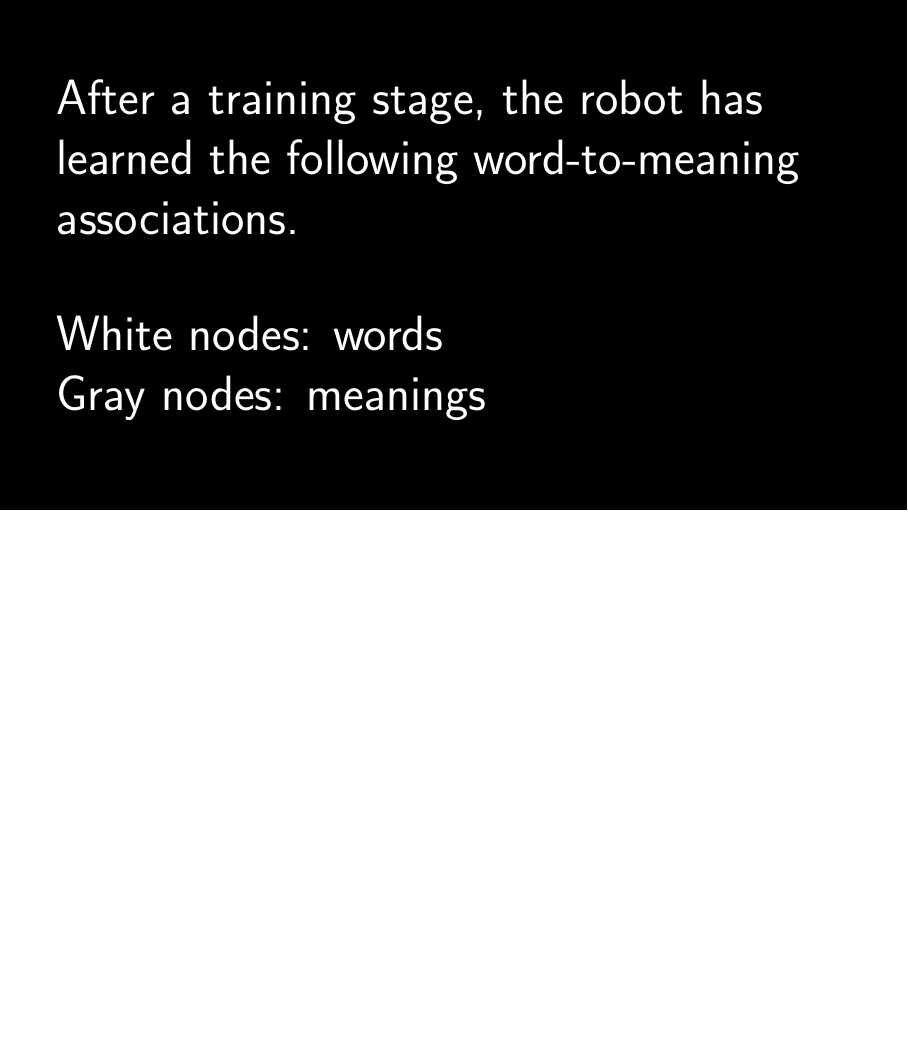
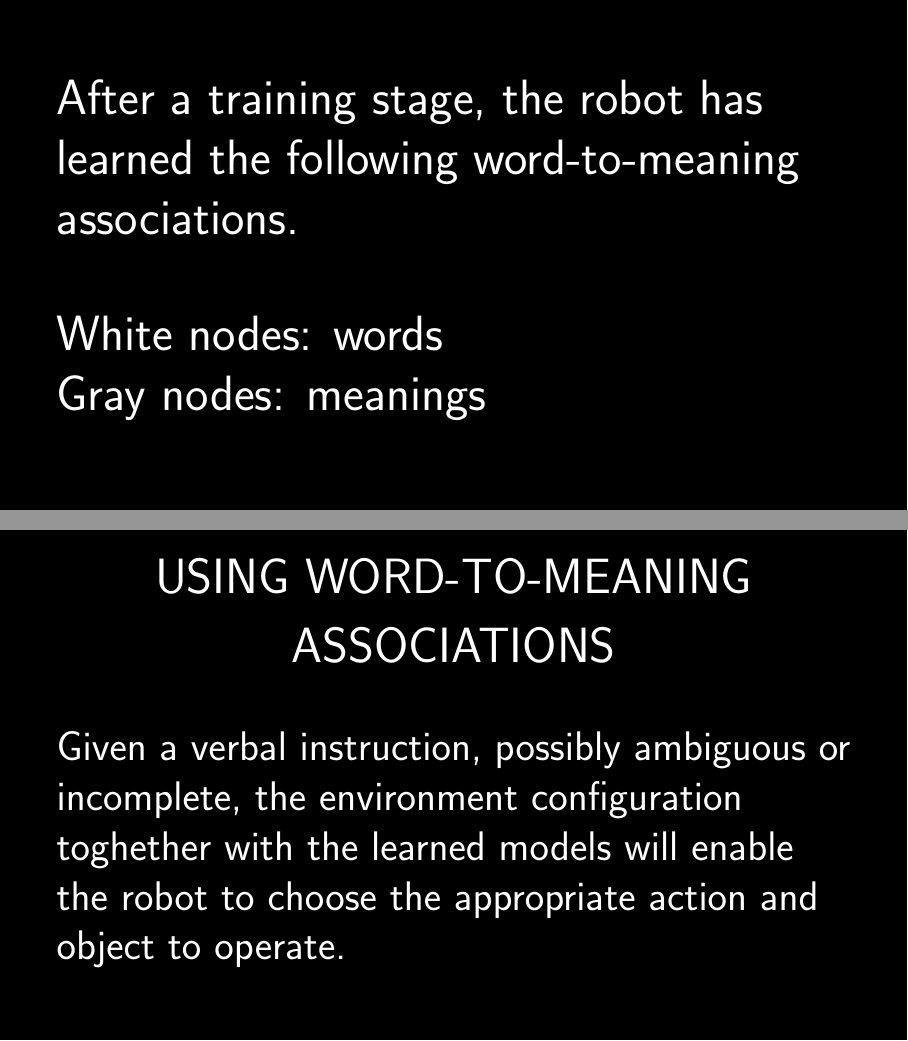
Before and after one commit to giampierosalvi/AffordancesAndSpeech, LaTeX slides (video_editing/slides.tex): page 5 of 5 before the commit and pages 5 and 6 of 6 after it, the two joined at a grey line, the shorter picture padded with empty space. Compiled offline with pdfLaTeX.

Commit message:
added new slide

```diff
--- a/video_editing/slides.tex
+++ b/video_editing/slides.tex
@@ -73,4 +73,10 @@
 
   Gray nodes: meanings
 \end{frame}
+
+% here should add the word-affordance network details
+
+\begin{frame}{\large USING WORD-TO-MEANING ASSOCIATIONS}
+  Given a verbal instruction, possibly ambiguous or incomplete, the environment configuration toghether with the learned models will enable the robot to choose the appropriate action and object to operate.
+\end{frame}
 \end{document}
```
Also changed, not shown: 1 other file.
